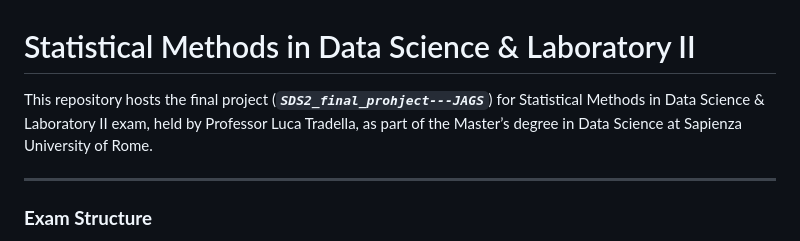
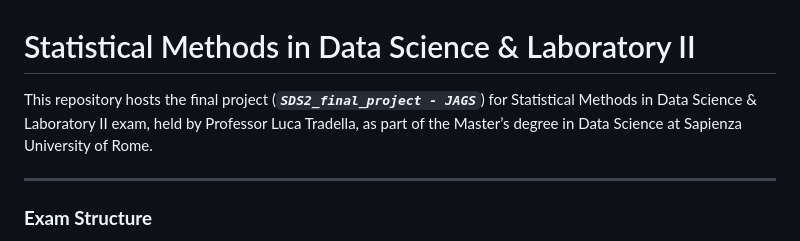
Before and after one commit to Livia020799/SDS2, a Markdown page: README.md, the part around the change. Drawn GitHub-style.

```diff
--- a/README.md
+++ b/README.md
@@ -1,5 +1,5 @@
 # Statistical Methods in Data Science & Laboratory II
-This repository hosts the final project (***`SDS2_final_prohject---JAGS`***) for Statistical Methods in Data Science & Laboratory II exam, held by Professor Luca Tradella, as part of the Master’s degree in Data Science at Sapienza University of Rome.
+This repository hosts the final project (***`SDS2_final_project - JAGS`***) for Statistical Methods in Data Science & Laboratory II exam, held by Professor Luca Tradella, as part of the Master’s degree in Data Science at Sapienza University of Rome.
 
 -------------------------------------------------------------------------------------------------------------------------------------
 
```
